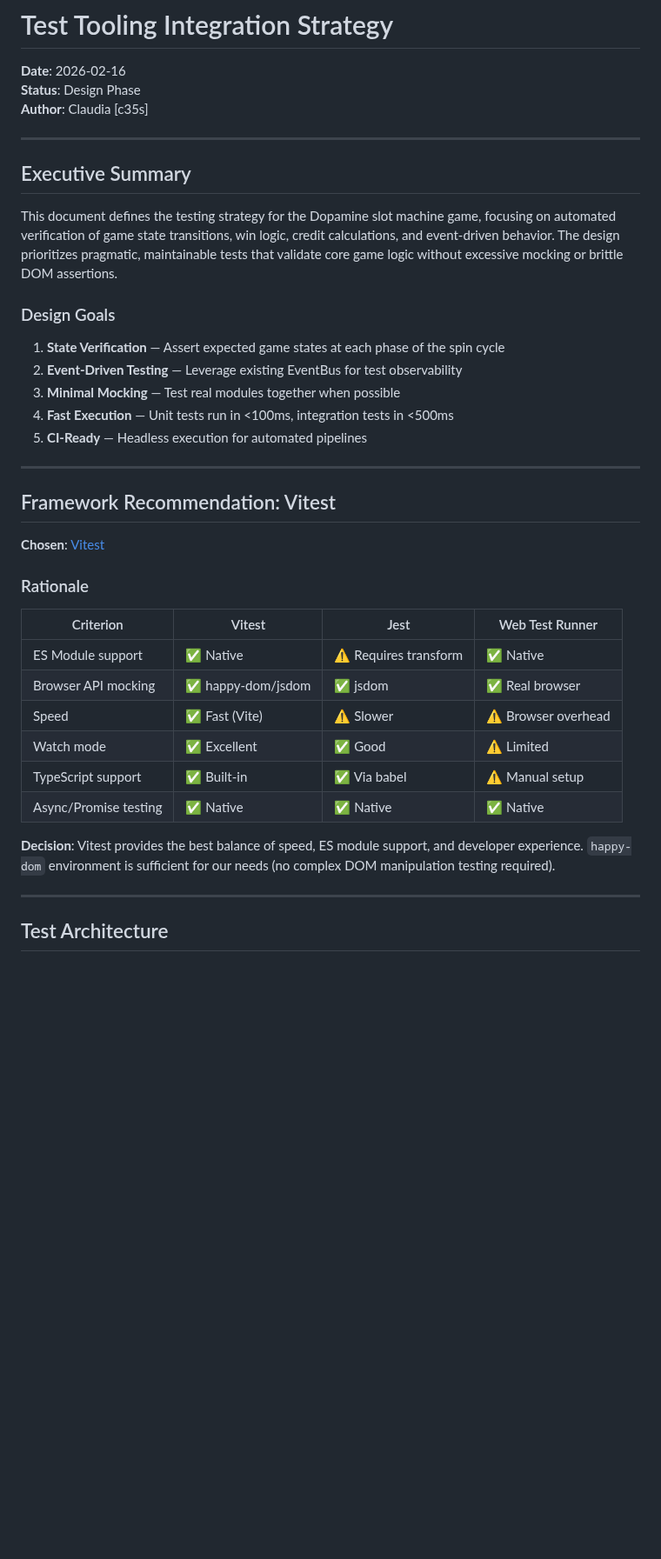
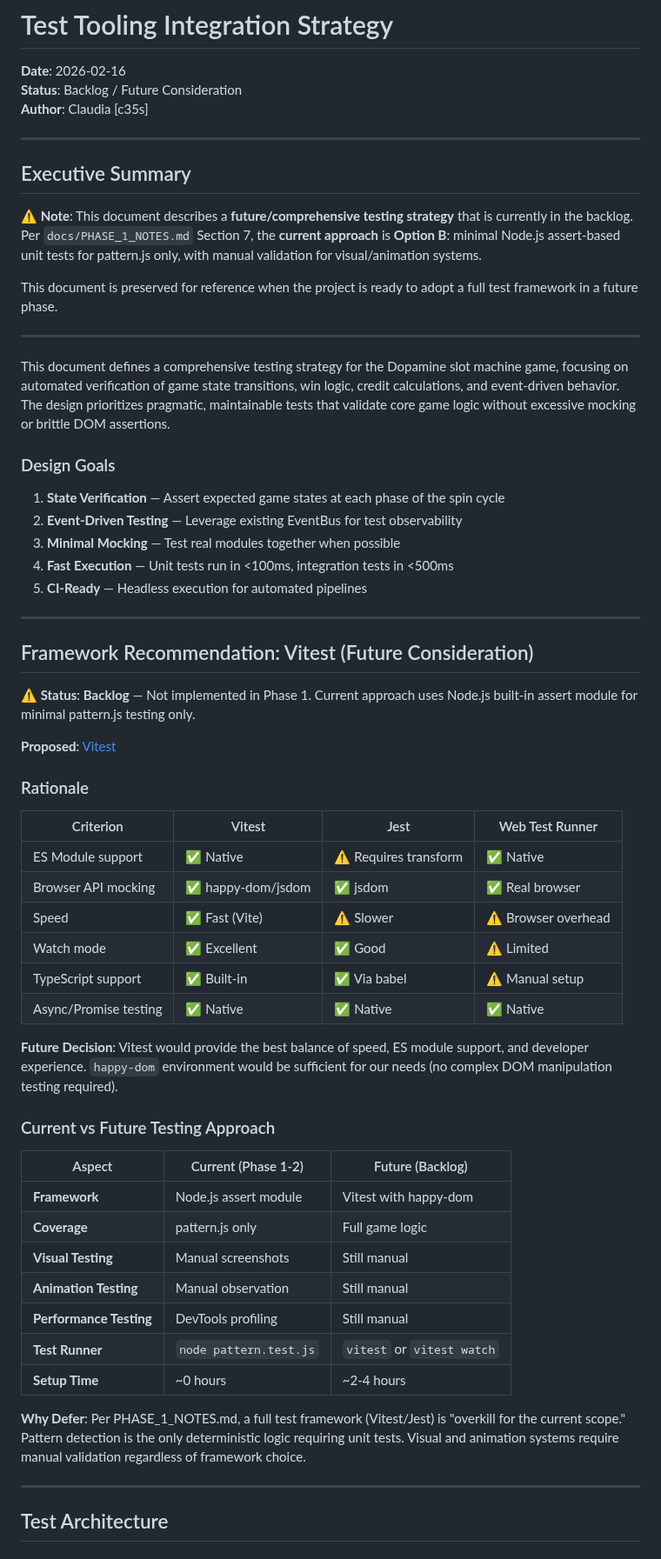
Before and after one commit to eloise-normal-name/dopamine, a Markdown page: docs/TESTING_STRATEGY.md, the part around the change. Shown at 87% size. Rendered like a GitHub page; blank space fills up the shorter version.

Commit message:
Address review comments: update quality gate status and move Vitest to backlog
Co-authored-by: eloise-normal-name <141464740+eloise-normal-name@users.noreply.github.com>

```diff
--- a/docs/TESTING_STRATEGY.md
+++ b/docs/TESTING_STRATEGY.md
@@ -1,14 +1,20 @@
 # Test Tooling Integration Strategy
 
 **Date**: 2026-02-16
-**Status**: Design Phase
+**Status**: Backlog / Future Consideration
 **Author**: Claudia [c35s]
 
 ---
 
 ## Executive Summary
 
-This document defines the testing strategy for the Dopamine slot machine game, focusing on automated verification of game state transitions, win logic, credit calculations, and event-driven behavior. The design prioritizes pragmatic, maintainable tests that validate core game logic without excessive mocking or brittle DOM assertions.
+**⚠️ Note**: This document describes a **future/comprehensive testing strategy** that is currently in the backlog. Per `docs/PHASE_1_NOTES.md` Section 7, the **current approach** is **Option B**: minimal Node.js assert-based unit tests for pattern.js only, with manual validation for visual/animation systems.
+
+This document is preserved for reference when the project is ready to adopt a full test framework in a future phase.
+
+---
+
+This document defines a comprehensive testing strategy for the Dopamine slot machine game, focusing on automated verification of game state transitions, win logic, credit calculations, and event-driven behavior. The design prioritizes pragmatic, maintainable tests that validate core game logic without excessive mocking or brittle DOM assertions.
 
 ### Design Goals
 
@@ -20,9 +26,11 @@ This document defines the testing strategy for the Dopamine slot machine game, f
 
 ---
 
-## Framework Recommendation: Vitest
+## Framework Recommendation: Vitest (Future Consideration)
 
-**Chosen**: [Vitest](https://vitest.dev/)
+**⚠️ Status**: **Backlog** — Not implemented in Phase 1. Current approach uses Node.js built-in assert module for minimal pattern.js testing only.
+
+**Proposed**: [Vitest](https://vitest.dev/)
 
 ### Rationale
 
@@ -35,7 +43,21 @@ This document defines the testing strategy for the Dopamine slot machine game, f
 | TypeScript support | ✅ Built-in | ✅ Via babel | ⚠️ Manual setup |
 | Async/Promise testing | ✅ Native | ✅ Native | ✅ Native |
 
-**Decision**: Vitest provides the best balance of speed, ES module support, and developer experience. `happy-dom` environment is sufficient for our needs (no complex DOM manipulation testing required).
+**Future Decision**: Vitest would provide the best balance of speed, ES module support, and developer experience. `happy-dom` environment would be sufficient for our needs (no complex DOM manipulation testing required).
+
+### Current vs Future Testing Approach
+
+| Aspect | Current (Phase 1-2) | Future (Backlog) |
+|--------|---------------------|------------------|
+| **Framework** | Node.js assert module | Vitest with happy-dom |
+| **Coverage** | pattern.js only | Full game logic |
+| **Visual Testing** | Manual screenshots | Still manual |
+| **Animation Testing** | Manual observation | Still manual |
+| **Performance Testing** | DevTools profiling | Still manual |
+| **Test Runner** | `node pattern.test.js` | `vitest` or `vitest watch` |
+| **Setup Time** | ~0 hours | ~2-4 hours |
+
+**Why Defer**: Per PHASE_1_NOTES.md, a full test framework (Vitest/Jest) is "overkill for the current scope." Pattern detection is the only deterministic logic requiring unit tests. Visual and animation systems require manual validation regardless of framework choice.
 
 ---
 
```
Also changed, not shown: docs/PHASE_1_NOTES.md (+1 -1 lines).
